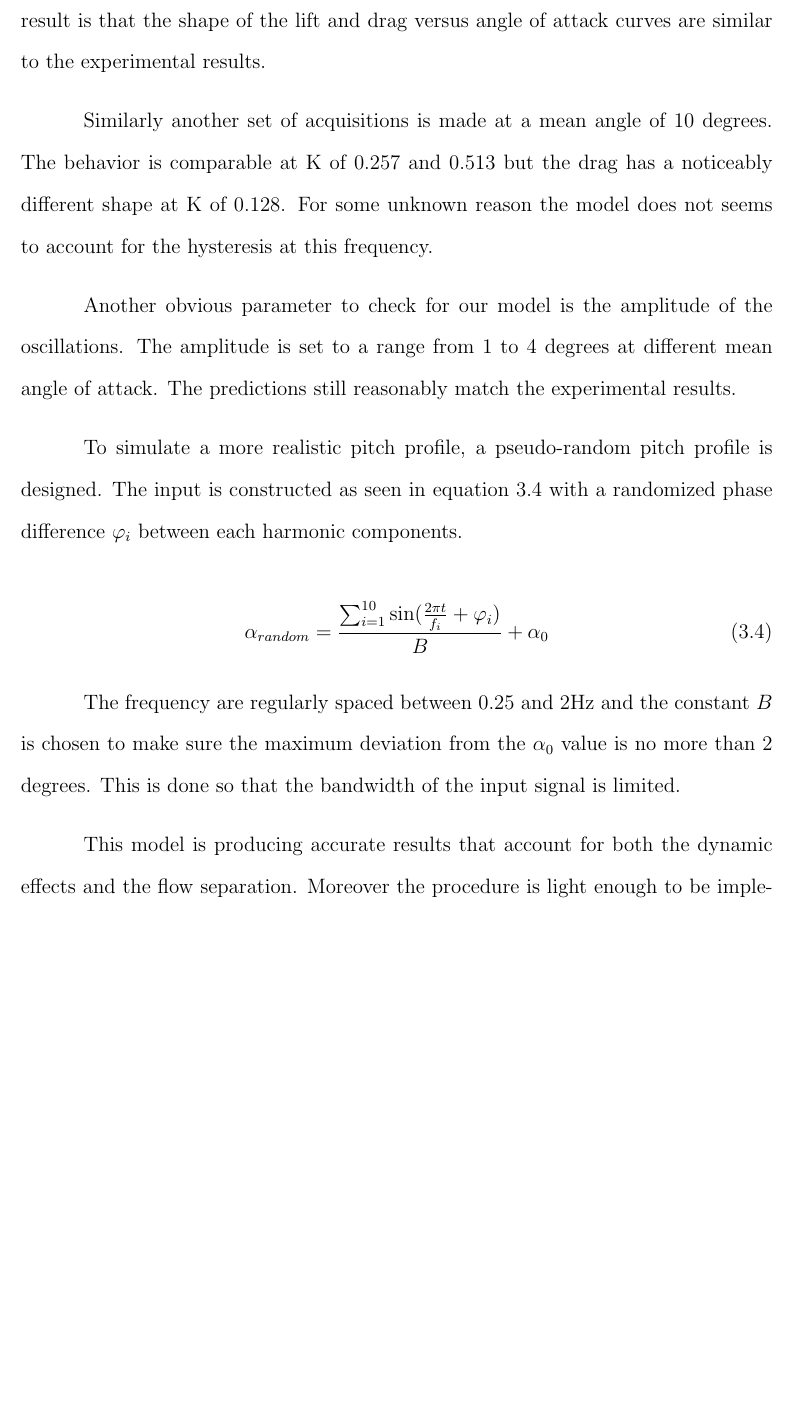
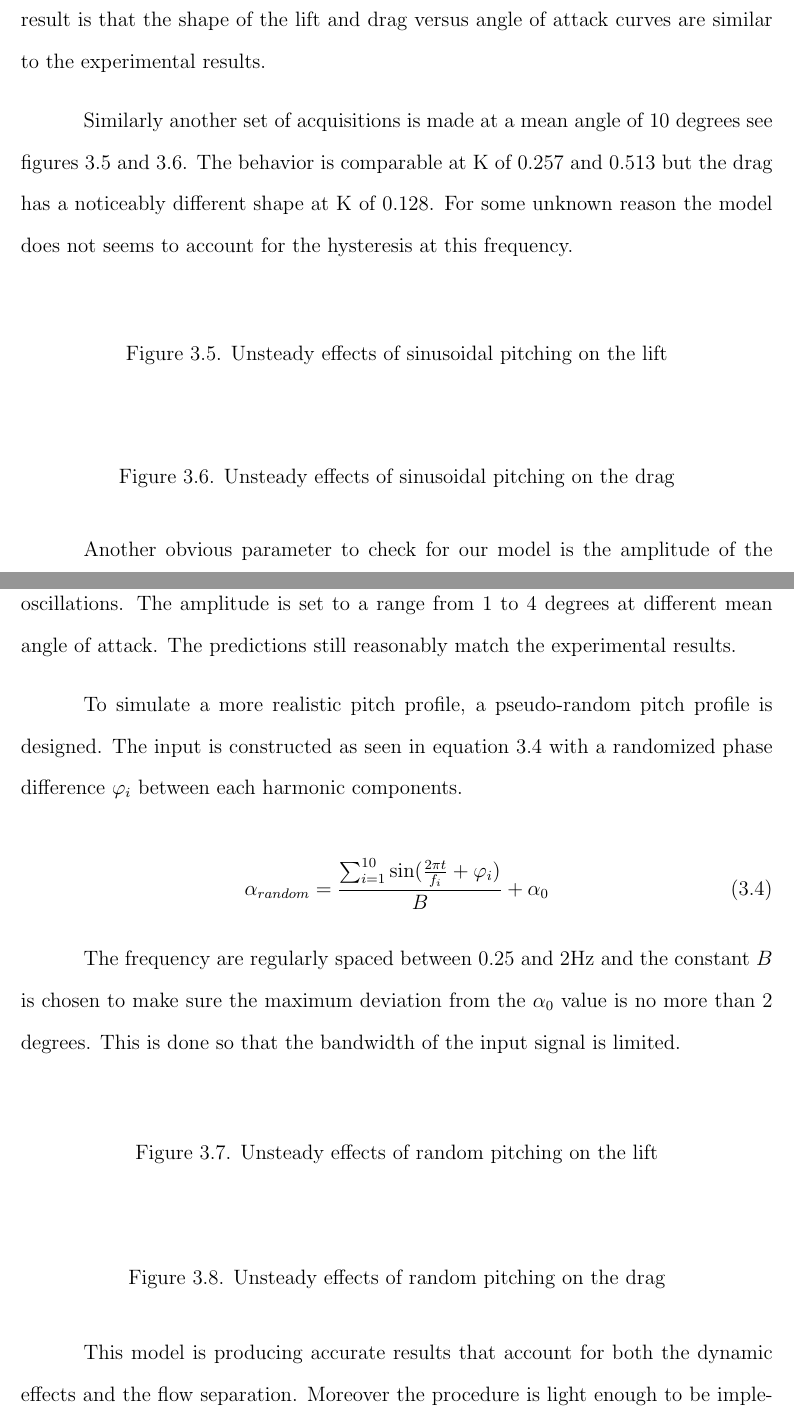
Before and after one commit to lougrims/thesis, a LaTeX thesis (Thesis_skeleton.tex, which reads Chapters/Gk_model.tex): part of page 43 of 51 before the commit and two parts of pages 43 and 44 of 52 after it, the two joined at a grey line, cut so that both start at the same text, the shorter picture padded with empty space. Compiled offline with pdfLaTeX; a LaTeX package or settings file that is missing is left out.

Commit message:
placeholder for the figures

```diff
--- a/Chapters/Gk_model.tex
+++ b/Chapters/Gk_model.tex
@@ -176,30 +176,31 @@ $\tau_1$ is found to be equal to 3.06 t+ (0.25s) and $\tau_2$ is 4.29 t+ (0.35s)
 \par Now that the model is complete its accuracy can be checked.
 The most obvious result is that the shape of the lift and drag versus angle of attack curves are similar to the experimental results.
 
-\par Similarly another set of acquisitions is made at a mean angle of 10 degrees.
+\par Similarly another set of acquisitions is made at a mean angle of 10 degrees see figures \ref{fig:Pitching_allcases_Cl_10} and \ref{fig:Pitching_allcases_Cd_10}.
 The behavior is comparable at K of 0.257 and 0.513 but the drag has a noticeably different shape at K of 0.128.
 For some unknown reason the model does not seems to account for the hysteresis at this frequency.
 
-%
-%\begin{figure}[h]
-%  \begin{center}
-%    \scalebox{0.6}
-%    {\includegraphics{./Figures/Pitching_allcases_CL_10_amp_2.eps}}
-%  \end{center}
-%  \caption{Unsteady effects of sinusoidal pitching on the lift}
-%  \label{fig:Pitching_allcases_Cl_10}
-%\end{figure}
-%
-%\begin{figure}[h]
-%  \begin{center}
-%    \scalebox{0.6}
-%    {\includegraphics{./Figures/Pitching_allcases_CD_10_amp_2.eps}}
-%  \end{center}
-%  \caption{Unsteady effects of sinusoidal pitching on the drag}
-%  \label{fig:Pitching_allcases_Cd_10}
-%\end{figure}
-% put both sinusoidal and ``random'' motion
-% Also try a non dimensional validation
+
+\begin{figure}[h]
+  \begin{center}
+    %\scalebox{0.6}
+    %{\includegraphics{./Figures/Pitching_allcases_CL_10_amp_2.eps}}
+  \end{center}
+  \caption{Unsteady effects of sinusoidal pitching on the lift}
+  \label{fig:Pitching_allcases_Cl_10}
+\end{figure}
+
+\begin{figure}[h]
+  \begin{center}
+    %\scalebox{0.6}
+    %{\includegraphics{./Figures/Pitching_allcases_CD_10_amp_2.eps}}
+  \end{center}
+  \caption{Unsteady effects of sinusoidal pitching on the drag}
+  \label{fig:Pitching_allcases_Cd_10}
+\end{figure}
+\FloatBarrier
+ %put both sinusoidal and ``random'' motion
+ %Also try a non dimensional validation
 
 \par Another obvious parameter to check for our model is the amplitude of the oscillations.
 The amplitude is set to a range from 1 to 4 degrees at different mean angle of attack.
@@ -219,25 +220,26 @@ The input is constructed as seen in equation \ref{eqn:random_pitch_input} with a
 The frequency are regularly spaced between 0.25 and 2Hz and the constant $B$ is chosen to make sure the maximum deviation from the $\alpha_0$ value is no more than 2 degrees.
 This is done so that the bandwidth of the input signal is limited.
 
-%\begin{figure}[h]
-%  \begin{center}
-%    \scalebox{0.6}
-%    {\includegraphics{./Figures/Pitching_random_Cl_12_amp_2.eps}}
-%  \end{center}
-%  \caption{Unsteady effects of random pitching on the lift}
-%  \label{fig:Pitching_random_Cl_12}
-%\end{figure}
+\begin{figure}[h]
+  \begin{center}
+    %\scalebox{0.6}
+    %{\includegraphics{./Figures/Pitching_random_Cl_12_amp_2.eps}}
+  \end{center}
+  \caption{Unsteady effects of random pitching on the lift}
+  \label{fig:Pitching_random_Cl_12}
+\end{figure}
 
-%\begin{figure}[h]
-%  \begin{center}
-%    \scalebox{0.6}
-%    {\includegraphics{./Figures/Pitching_random_Cd_12_amp_2.eps}}
-%  \end{center}
-%  \caption{Unsteady effects of random pitching on the drag}
-%  \label{fig:Pitching_random_Cd_12}
-%\end{figure}
+\begin{figure}[h]
+  \begin{center}
+    %\scalebox{0.6}
+    %{\includegraphics{./Figures/Pitching_random_Cd_12_amp_2.eps}}
+  \end{center}
+  \caption{Unsteady effects of random pitching on the drag}
+  \label{fig:Pitching_random_Cd_12}
+\end{figure}
 
 
+\FloatBarrier
 
 \par This model is producing accurate results that account for both the dynamic effects and the flow separation.
 Moreover the procedure is light enough to be implemented into the optimization algorithm without increasing too much the computation cost
```
Also changed, not shown: Chapters/abstract.tex (+2 -2 lines), Thesis_skeleton.pdf, Chapters/Gk_model.tex (20 more changed lines).
